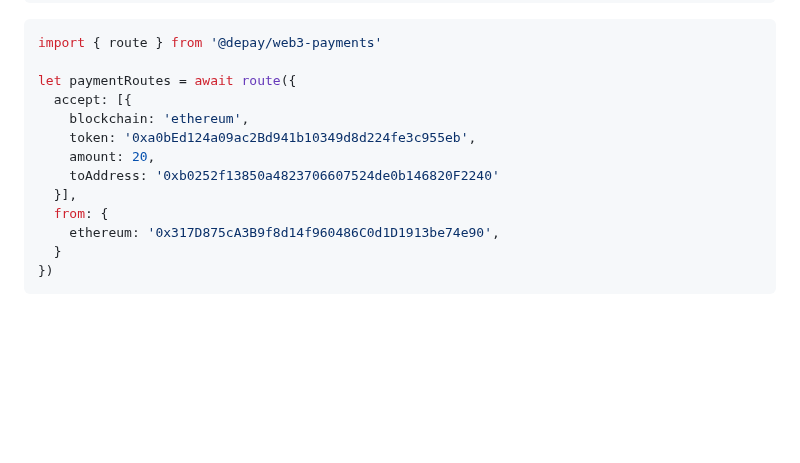
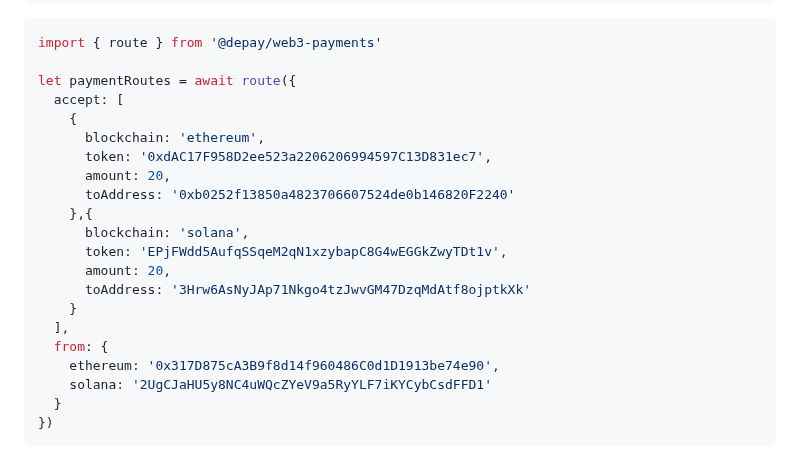
Before and after one commit to DePayFi/web3-payments, a Markdown page: README.md, the part around the change. GitHub-like rendering; blank space fills up the shorter version.

````diff
--- a/README.md
+++ b/README.md
@@ -26,14 +26,22 @@ npm i @depay/web3-assets @depay/web3-constants @depay/web3-exchanges @depay/web3
 import { route } from '@depay/web3-payments'
 
 let paymentRoutes = await route({
-  accept: [{
-    blockchain: 'ethereum',
-    token: '0xa0bEd124a09ac2Bd941b10349d8d224fe3c955eb',
-    amount: 20,
-    toAddress: '0xb0252f13850a4823706607524de0b146820F2240'
-  }],
+  accept: [
+    {
+      blockchain: 'ethereum',
+      token: '0xdAC17F958D2ee523a2206206994597C13D831ec7',
+      amount: 20,
+      toAddress: '0xb0252f13850a4823706607524de0b146820F2240'
+    },{
+      blockchain: 'solana',
+      token: 'EPjFWdd5AufqSSqeM2qN1xzybapC8G4wEGGkZwyTDt1v',
+      amount: 20,
+      toAddress: '3Hrw6AsNyJAp71Nkgo4tzJwvGM47DzqMdAtf8ojptkXk'
+    }
+  ],
   from: {
     ethereum: '0x317D875cA3B9f8d14f960486C0d1D1913be74e90',
+    solana: '2UgCJaHU5y8NC4uWQcZYeV9a5RyYLF7iKYCybCsdFFD1'
   }
 })
 ```
````
